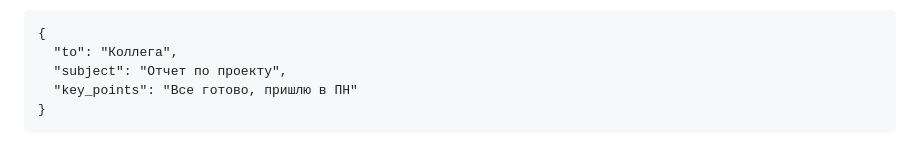
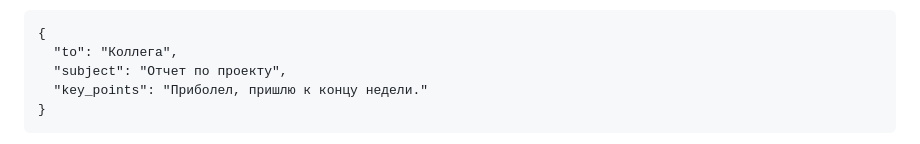
Before and after one commit to cumb21/draft-helper-api, a Markdown page: README.md, the part around the change printed below. Rendered like a GitHub page.

```diff
--- a/README.md
+++ b/README.md
@@ -57,7 +57,7 @@
 {
   &quot;to&quot;: &quot;Коллега&quot;,
   &quot;subject&quot;: &quot;Отчет по проекту&quot;,
-  &quot;key_points&quot;: &quot;Все готово, пришлю в ПН&quot;
+  &quot;key_points&quot;: &quot;Приболел, пришлю к концу недели.&quot;
 }
 </pre>
 
```
Also changed, not shown: other parts of README.md (+2 -2 lines).
